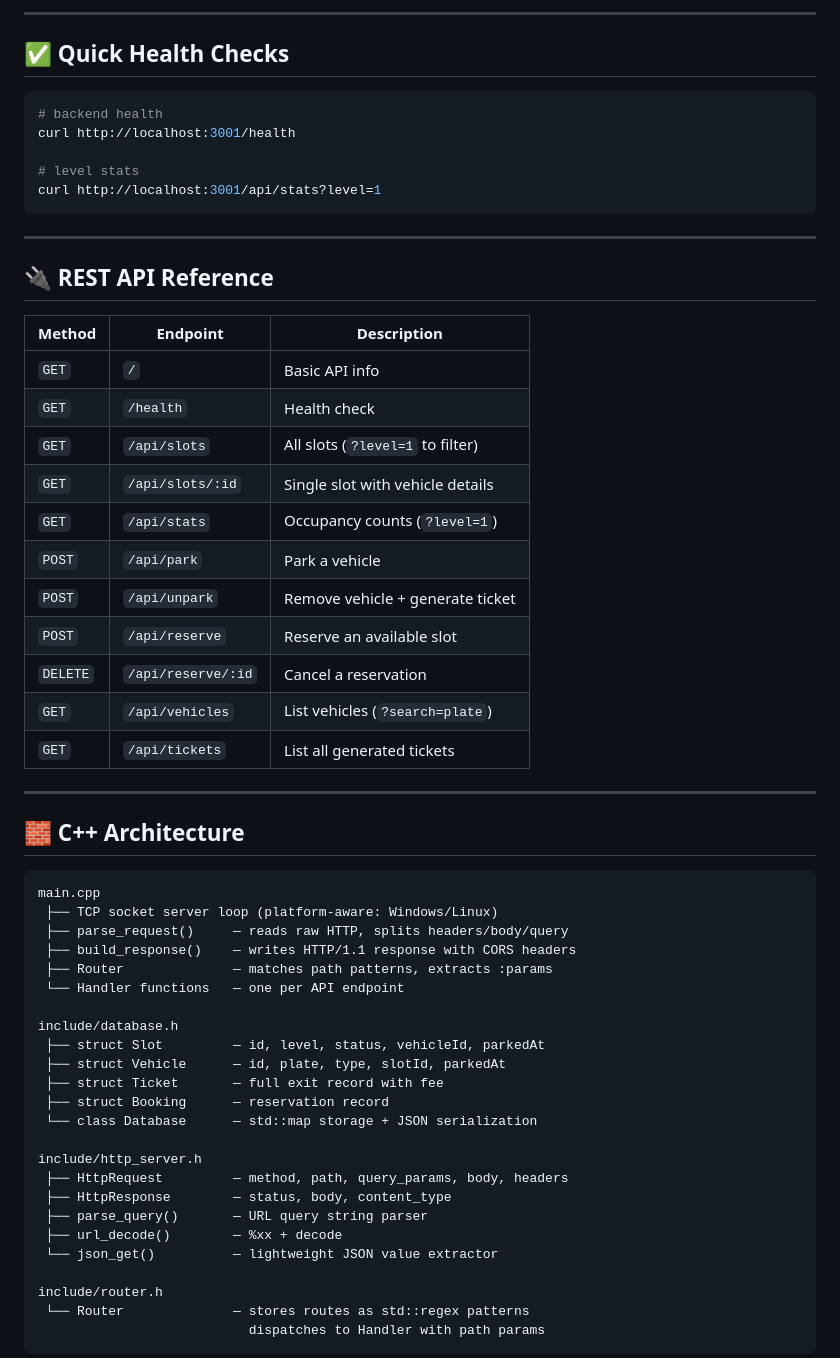
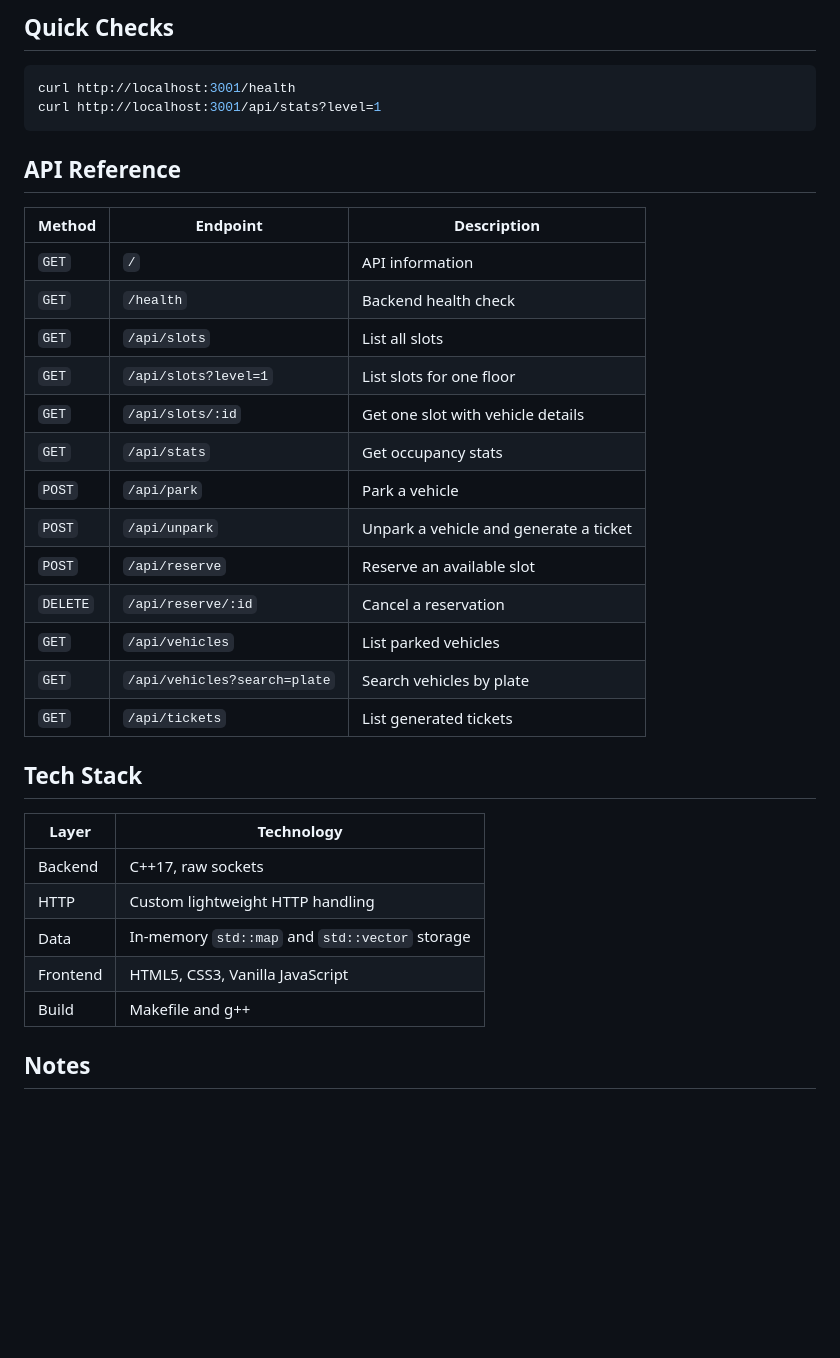
Before and after one commit to rajnishjhajhria/Smart-Parking, a Markdown page: README.md, the part around one of its changes. GitHub-like rendering; blank space fills up the shorter version.

````diff
--- a/README.md
+++ b/README.md
@@ -91,62 +88,38 @@ Note: If port `5500` is already in use, `serve` may auto-select a different port
 
----
-
-## ✅ Quick Health Checks
+## Quick Checks
 
 ```bash
-# backend health
 curl http://localhost:3001/health
-
-# level stats
 curl http://localhost:3001/api/stats?level=1
 ```
 
----
+## API Reference
 
-## 🔌 REST API Reference
+| Method | Endpoint | Description |
+| --- | --- | --- |
+| `GET` | `/` | API information |
+| `GET` | `/health` | Backend health check |
+| `GET` | `/api/slots` | List all slots |
+| `GET` | `/api/slots?level=1` | List slots for one floor |
+| `GET` | `/api/slots/:id` | Get one slot with vehicle details |
+| `GET` | `/api/stats` | Get occupancy stats |
+| `POST` | `/api/park` | Park a vehicle |
+| `POST` | `/api/unpark` | Unpark a vehicle and generate a ticket |
+| `POST` | `/api/reserve` | Reserve an available slot |
+| `DELETE` | `/api/reserve/:id` | Cancel a reservation |
+| `GET` | `/api/vehicles` | List parked vehicles |
+| `GET` | `/api/vehicles?search=plate` | Search vehicles by plate |
+| `GET` | `/api/tickets` | List generated tickets |
 
-| Method   | Endpoint              | Description                         |
-|----------|-----------------------|-------------------------------------|
-| `GET`    | `/`                   | Basic API info                      |
-| `GET`    | `/health`             | Health check                        |
-| `GET`    | `/api/slots`          | All slots (`?level=1` to filter)    |
-| `GET`    | `/api/slots/:id`      | Single slot with vehicle details    |
-| `GET`    | `/api/stats`          | Occupancy counts (`?level=1`)       |
-| `POST`   | `/api/park`           | Park a vehicle                      |
-| `POST`   | `/api/unpark`         | Remove vehicle + generate ticket    |
-| `POST`   | `/api/reserve`        | Reserve an available slot           |
-| `DELETE` | `/api/reserve/:id`    | Cancel a reservation                |
-| `GET`    | `/api/vehicles`       | List vehicles (`?search=plate`)     |
-| `GET`    | `/api/tickets`        | List all generated tickets          |
+## Tech Stack
 
----
+| Layer | Technology |
+| --- | --- |
+| Backend | C++17, raw sockets |
+| HTTP | Custom lightweight HTTP handling |
+| Data | In-memory `std::map` and `std::vector` storage |
+| Frontend | HTML5, CSS3, Vanilla JavaScript |
+| Build | Makefile and g++ |
 
-## 🧱 C++ Architecture
+## Notes
 
-```
-main.cpp
- ├── TCP socket server loop (platform-aware: Windows/Linux)
- ├── parse_request()     — reads raw HTTP, splits headers/body/query
- ├── build_response()    — writes HTTP/1.1 response with CORS headers
- ├── Router              — matches path patterns, extracts :params
- └── Handler functions   — one per API endpoint
-
-include/database.h
- ├── struct Slot         — id, level, status, vehicleId, parkedAt
- ├── struct Vehicle      — id, plate, type, slotId, parkedAt
- ├── struct Ticket       — full exit record with fee
- ├── struct Booking      — reservation record
- └── class Database      — std::map storage + JSON serialization
-
-include/http_server.h
- ├── HttpRequest         — method, path, query_params, body, headers
- ├── HttpResponse        — status, body, content_type
- ├── parse_query()       — URL query string parser
- ├── url_decode()        — %xx + decode
- └── json_get()          — lightweight JSON value extractor
-
-include/router.h
- └── Router              — stores routes as std::regex patterns
-                           dispatches to Handler with path params
-```
-
````
Also changed, not shown: other parts of README.md (+65 -96 lines).
